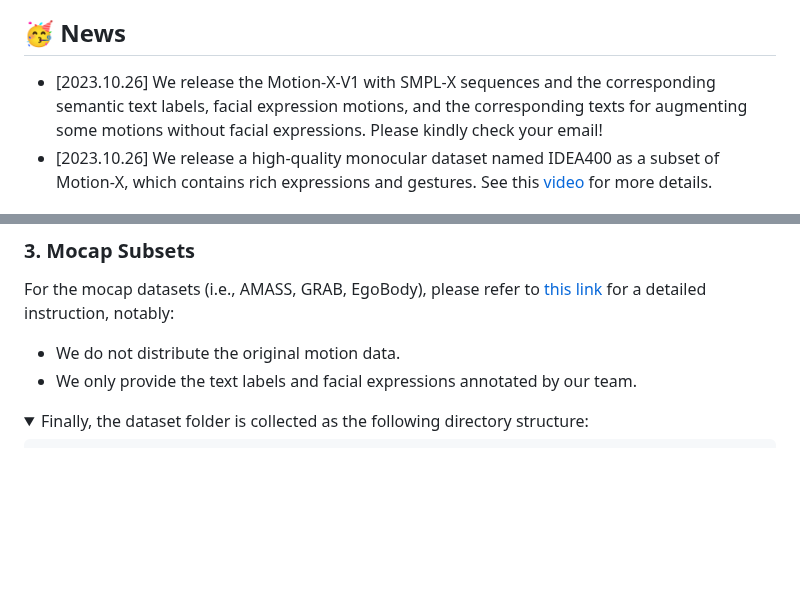
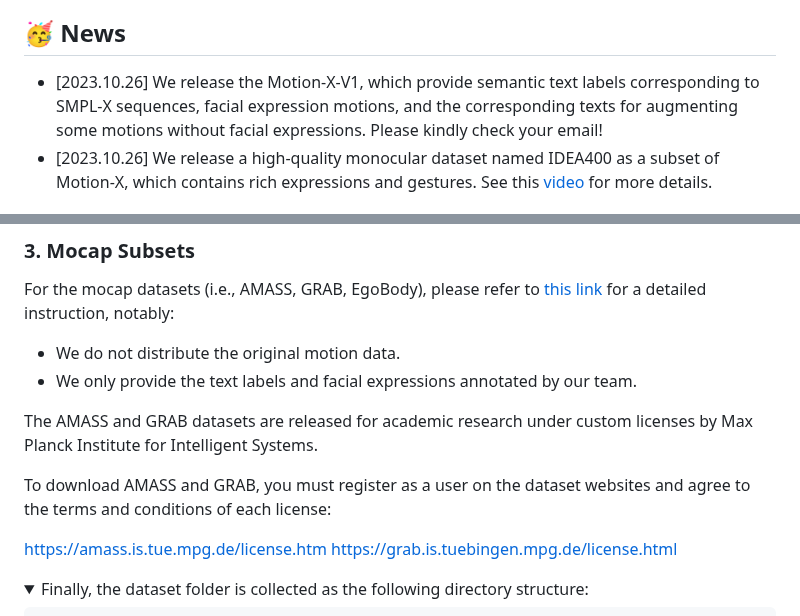
Before and after one commit to IDEA-Research/Motion-X, a Markdown page: README.md, 2 parts joined by grey strips. Rendered like a GitHub page; folded sections open; blank space fills up the shorter version.

```diff
--- a/README.md
+++ b/README.md
@@ -29,7 +29,7 @@ This repository contains the implementation of the following paper:
 1</sup>International Digital Economy Academy <sup>2</sup> Tsinghua University <sup>3</sup>The Chinese University of Hong Kong, Shenzhen
 
 ## 🥳 News
-- [2023.10.26] We release the Motion-X-V1 with SMPL-X sequences and the corresponding semantic text labels, facial expression motions, and the corresponding texts for augmenting some motions without facial expressions. Please kindly check your email!
+- [2023.10.26] We release the Motion-X-V1, which provide semantic text labels corresponding to SMPL-X sequences, facial expression motions, and the corresponding texts for augmenting some motions without facial expressions. Please kindly check your email!
 - [2023.10.26] We release a high-quality monocular dataset named IDEA400 as a subset of Motion-X, which contains rich expressions and gestures. See this [video](https://www.youtube.com/watch?v=QWoll6asFhE) for more details.
 
 ## 🥳 Highlight Motion Samples
@@ -226,6 +227,13 @@ For the mocap datasets (i.e., AMASS, GRAB, EgoBody), please refer to [this link]
 
 - We do not distribute the original motion data.
 - We only provide the text labels and facial expressions annotated by our team.
+
+The AMASS and GRAB datasets are released for academic research under custom licenses by Max Planck Institute for Intelligent Systems.
+
+To download AMASS and GRAB, you must register as a user on the dataset websites and agree to the terms and conditions of each license:
+
+https://amass.is.tue.mpg.de/license.htm
+https://grab.is.tuebingen.mpg.de/license.html
 
 <details>
 <summary>Finally, the dataset folder is collected as the following directory structure:</summary>
```
Also changed, not shown: other parts of README.md (+1 -0 lines).
